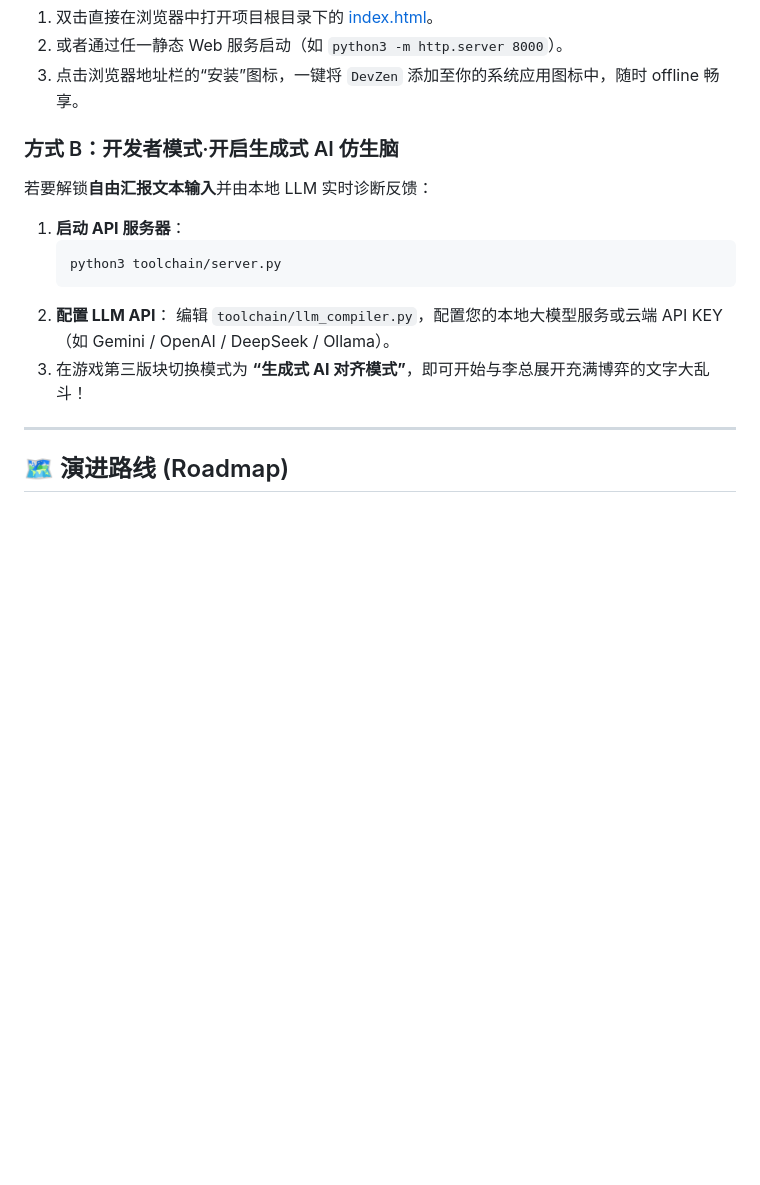
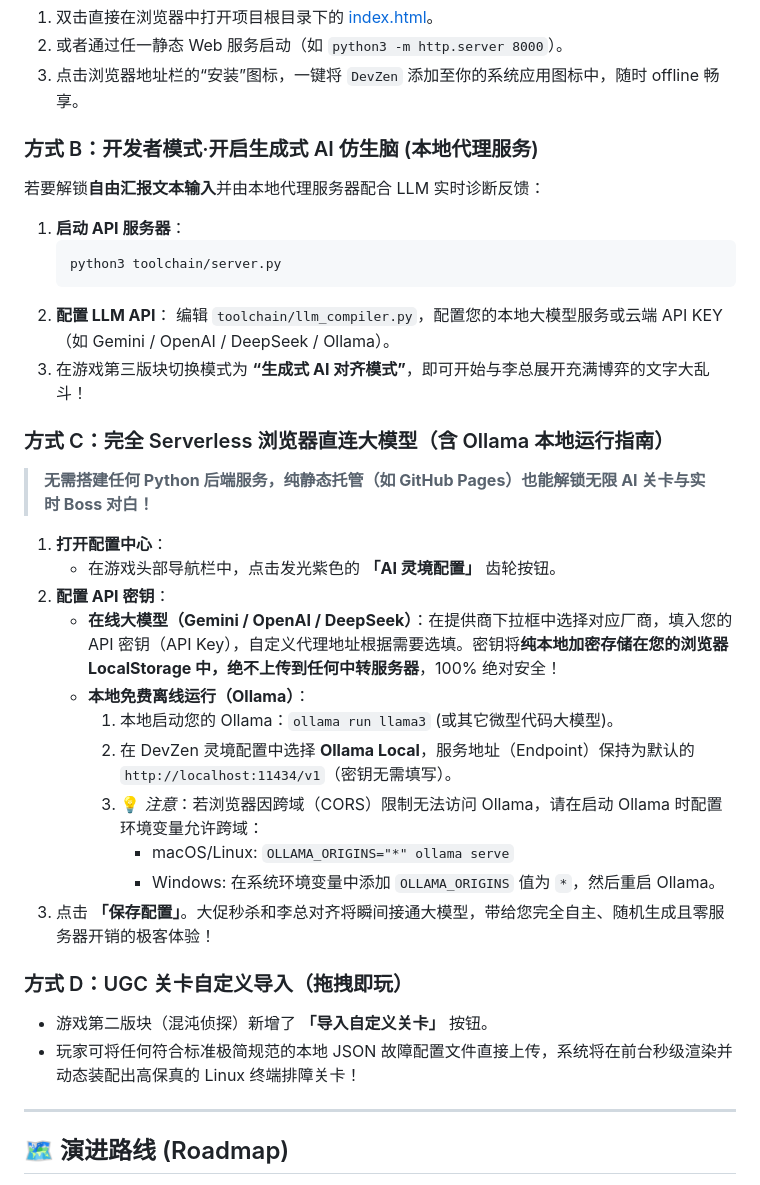
Before and after one commit to bugcodes/devzen, a Markdown page: README.md, the part around the change. Drawn GitHub-style; blank space fills up the shorter version.

Commit message:
docs: add Serverless LLM direct integration and local Ollama guide to README.md

````diff
--- a/README.md
+++ b/README.md
@@ -57,8 +57,8 @@ graph TD
 2.  或者通过任一静态 Web 服务启动（如 `python3 -m http.server 8000`）。
 3.  点击浏览器地址栏的“安装”图标，一键将 `DevZen` 添加至你的系统应用图标中，随时 offline 畅享。
 
-### 方式 B：开发者模式·开启生成式 AI 仿生脑
-若要解锁**自由汇报文本输入**并由本地 LLM 实时诊断反馈：
+### 方式 B：开发者模式·开启生成式 AI 仿生脑 (本地代理服务)
+若要解锁**自由汇报文本输入**并由本地代理服务器配合 LLM 实时诊断反馈：
 1.  **启动 API 服务器**：
     ```bash
     python3 toolchain/server.py
@@ -66,6 +66,25 @@ graph TD
 2.  **配置 LLM API**：
     编辑 `toolchain/llm_compiler.py`，配置您的本地大模型服务或云端 API KEY（如 Gemini / OpenAI / DeepSeek / Ollama）。
 3.  在游戏第三版块切换模式为 **“生成式 AI 对齐模式”**，即可开始与李总展开充满博弈的文字大乱斗！
+
+### 方式 C：完全 Serverless 浏览器直连大模型（含 Ollama 本地运行指南）
+> **无需搭建任何 Python 后端服务，纯静态托管（如 GitHub Pages）也能解锁无限 AI 关卡与实时 Boss 对白！**
+
+1.  **打开配置中心**：
+    *   在游戏头部导航栏中，点击发光紫色的 **「AI 灵境配置」** 齿轮按钮。
+2.  **配置 API 密钥**：
+    *   **在线大模型（Gemini / OpenAI / DeepSeek）**：在提供商下拉框中选择对应厂商，填入您的 API 密钥（API Key），自定义代理地址根据需要选填。密钥将**纯本地加密存储在您的浏览器 LocalStorage 中，绝不上传到任何中转服务器**，100% 绝对安全！
+    *   **本地免费离线运行（Ollama）**：
+        1. 本地启动您的 Ollama：`ollama run llama3` (或其它微型代码大模型)。
+        2. 在 DevZen 灵境配置中选择 **Ollama Local**，服务地址（Endpoint）保持为默认的 `http://localhost:11434/v1`（密钥无需填写）。
+        3. 💡 *注意*：若浏览器因跨域（CORS）限制无法访问 Ollama，请在启动 Ollama 时配置环境变量允许跨域：
+           * macOS/Linux: `OLLAMA_ORIGINS="*" ollama serve`
+           * Windows: 在系统环境变量中添加 `OLLAMA_ORIGINS` 值为 `*`，然后重启 Ollama。
+3.  点击 **「保存配置」**。大促秒杀和李总对齐将瞬间接通大模型，带给您完全自主、随机生成且零服务器开销的极客体验！
+
+### 方式 D：UGC 关卡自定义导入（拖拽即玩）
+*   游戏第二版块（混沌侦探）新增了 **「导入自定义关卡」** 按钮。
+*   玩家可将任何符合标准极简规范的本地 JSON 故障配置文件直接上传，系统将在前台秒级渲染并动态装配出高保真的 Linux 终端排障关卡！
 
 ---
 
````
